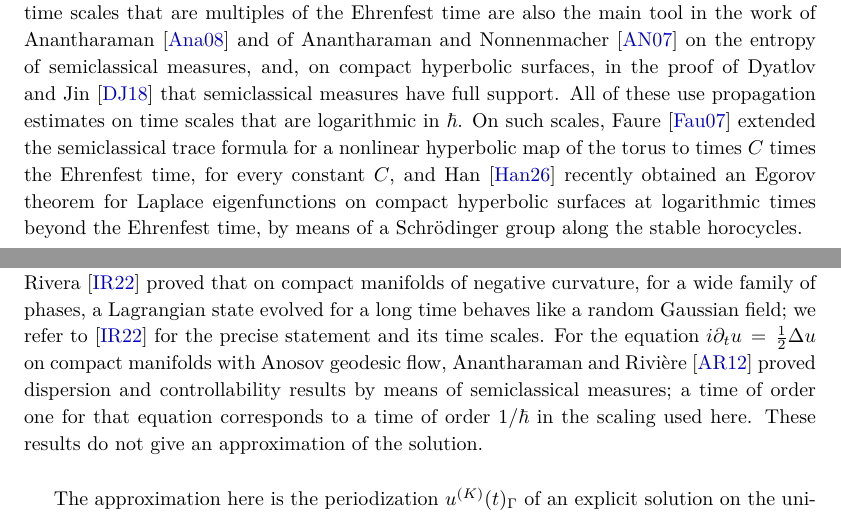
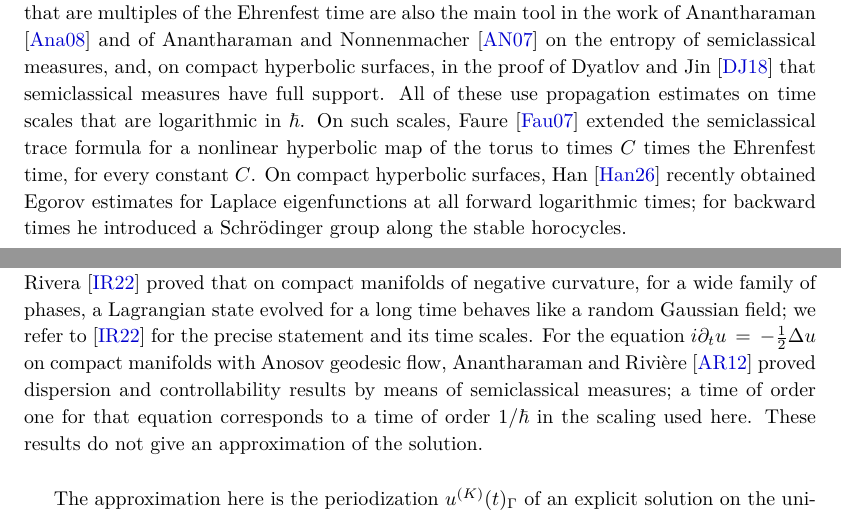
Before and after one commit to skypher/semiclassical-wave-propagation, a LaTeX paper (paper/paper.tex): two parts of pages 5 and 6 of 58, joined at a grey line, cut so that both start at the same text. Compiled offline with pdfLaTeX.

Commit message:
Paper: the sentence on Han's result separates forward and backward times; sign of the Laplacian in the sentence on Anantharaman-Riviere
Co-Authored-By: Claude Fable 5.2 <noreply@anthropic.com>

```diff
--- a/paper/paper.tex
+++ b/paper/paper.tex
@@ -357,9 +357,9 @@ and, on compact hyperbolic surfaces, in the proof of Dyatlov and Jin \cite{DJ18}
 semiclassical measures have full support. All of these use propagation estimates on time
 scales that are logarithmic in $\hbar$. On such scales, Faure \cite{Fau07} extended the semiclassical
 trace formula for a nonlinear hyperbolic map of the torus to times $C$ times the Ehrenfest
-time, for every constant $C$, and Han \cite{Han26} recently obtained an Egorov theorem for Laplace
-eigenfunctions on compact hyperbolic surfaces at logarithmic times beyond the Ehrenfest time,
-by means of a Schr\"odinger group along the stable horocycles.
+time, for every constant $C$. On compact hyperbolic surfaces, Han \cite{Han26} recently obtained
+Egorov estimates for Laplace eigenfunctions at all forward logarithmic times; for backward times
+he introduced a Schr\"odinger group along the stable horocycles.
 
 For the accuracy of semiclassical approximations of a propagated state beyond the Ehrenfest
 time, \cite{S} points to numerical evidence. In the account given there, Tomsovic and Heller
@@ -385,7 +385,7 @@ propagated in a classically chaotic system behave at large times like random
 superpositions of plane waves. Ingremeau and Rivera \cite{IR22} proved that on compact
 manifolds of negative curvature, for a wide family of phases, a Lagrangian state evolved
 for a long time behaves like a random Gaussian field; we refer to \cite{IR22} for the
-precise statement and its time scales. For the equation $i\partial_tu=\tfrac12\Delta u$ on compact
+precise statement and its time scales. For the equation $i\partial_tu=-\tfrac12\Delta u$ on compact
 manifolds with Anosov geodesic flow, Anantharaman and Rivi\`ere \cite{AR12} proved dispersion
 and controllability results by means of semiclassical measures; a time of order one for
 that equation corresponds to a time of order $1/\hbar$ in the scaling used here. These results
```
